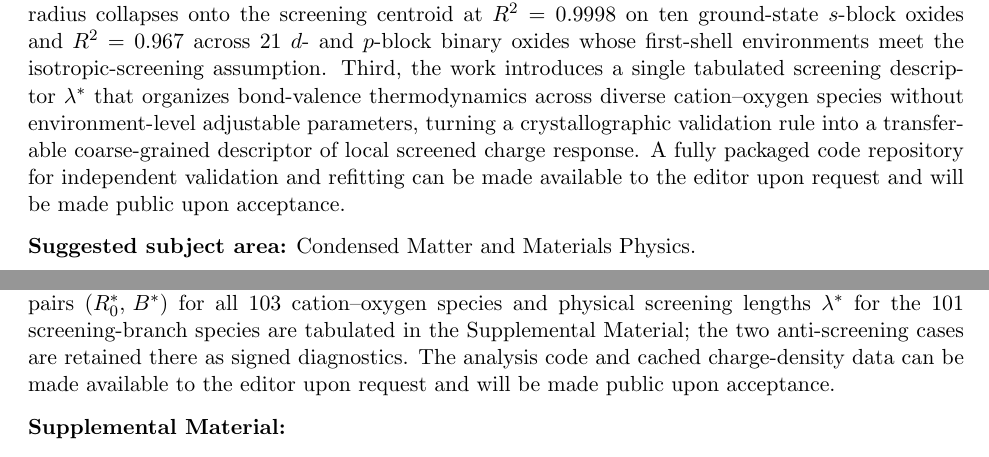
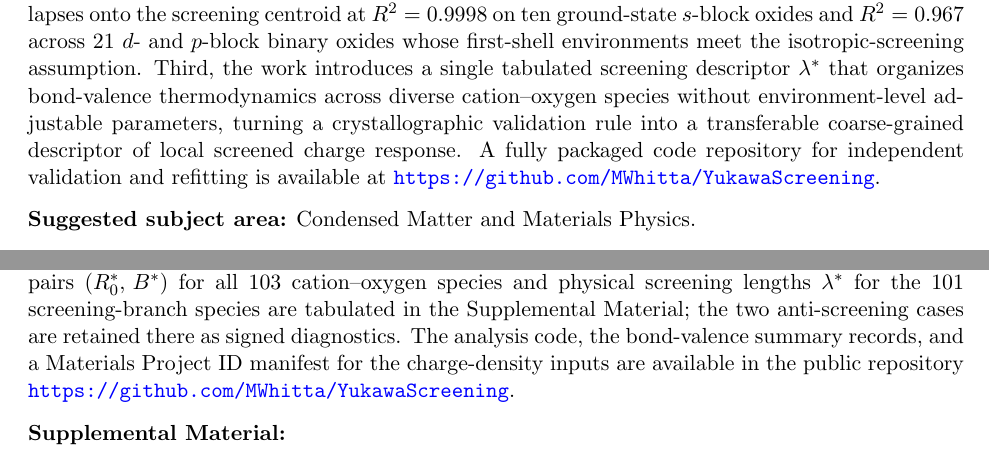
Before and after one commit to MWhitta/YukawaScreening, a LaTeX letter (theory/cover_letter.tex): two parts of pages 1 and 2 of 2, joined at a grey line, cut so that both start at the same text. Compiled offline with pdfLaTeX.

Commit message:
Update cover letter and DAS to point at live repository URL

```diff
--- a/theory/cover_letter.tex
+++ b/theory/cover_letter.tex
@@ -47,10 +47,9 @@ the work introduces a single tabulated screening descriptor~$\lambda^*$
 that organizes bond-valence thermodynamics across diverse cation--oxygen
 species without environment-level adjustable parameters, turning a
 crystallographic validation rule into a transferable coarse-grained
-descriptor of local screened charge response.  A fully
-packaged code repository for independent validation and refitting can be
-made available to the editor upon request and will be made public upon
-acceptance.
+descriptor of local screened charge response.  A fully packaged code
+repository for independent validation and refitting is available at
+\url{https://github.com/MWhitta/YukawaScreening}.
 
 \textbf{Suggested subject area:} Condensed Matter and Materials Physics.
 
@@ -78,15 +77,17 @@ submission is not part of a joint submission.
 
 \textbf{Excluded referees:} None.
 
-\textbf{Data availability:} All crystal structures used in this work are
-publicly available from the Materials Project
-(\url{https://materialsproject.org}).  The fitted bond-valence parameters,
-characteristic pairs $(R_0^*,\,B^*)$ for all 103 cation--oxygen species
-and physical screening lengths~$\lambda^*$ for the 101 screening-branch
-species are tabulated in the Supplemental Material; the two
-anti-screening cases are retained there as signed diagnostics.  The
-analysis code and cached charge-density data can be made available to
-the editor upon request and will be made public upon acceptance.
+\textbf{Data availability:} All crystal structures used in this work
+are publicly available from the Materials Project
+(\url{https://materialsproject.org}).  The fitted bond-valence
+parameters, characteristic pairs $(R_0^*,\,B^*)$ for all 103
+cation--oxygen species and physical screening lengths~$\lambda^*$ for
+the 101 screening-branch species are tabulated in the Supplemental
+Material; the two anti-screening cases are retained there as signed
+diagnostics.  The analysis code, the bond-valence summary records, and
+a Materials Project ID manifest for the charge-density inputs are
+available in the public repository
+\url{https://github.com/MWhitta/YukawaScreening}.
 
 \textbf{Supplemental Material:}
 
```
Also changed, not shown: theory/cover_letter_draft.md (+2 -2 lines), theory/data_availability_statement.md (+1 -1 lines), theory/cover_letter.pdf.
